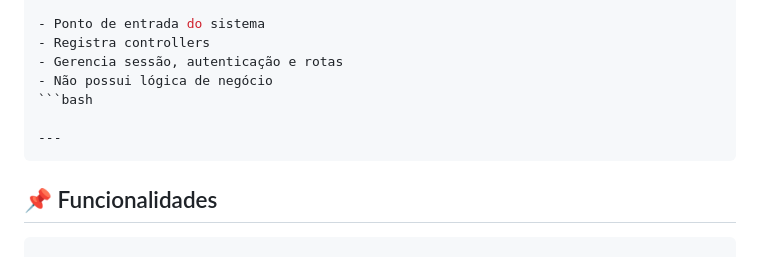
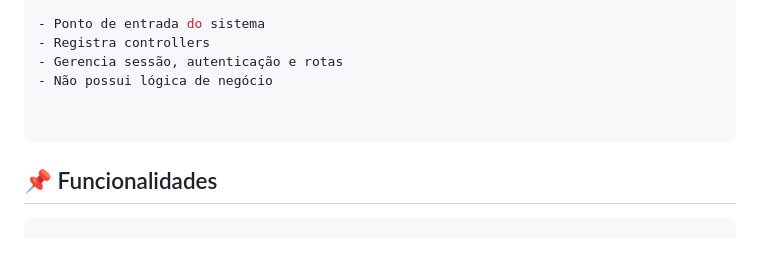
Before and after one commit to DaviSakai/simulador-poupanca-bmvc, a Markdown page: README.md, the part around the change. Drawn GitHub-style.

Commit message:
Atualização completa BMVC: controllers, models separados, README profissional e organização do projeto

````diff
--- a/README.md
+++ b/README.md
@@ -94,9 +94,8 @@ simulador-poupanca-bmvc/
 - Registra controllers
 - Gerencia sessão, autenticação e rotas
 - Não possui lógica de negócio
-```bash
 
----
+
 ```
 ## 📌 Funcionalidades
 ```bash
````
